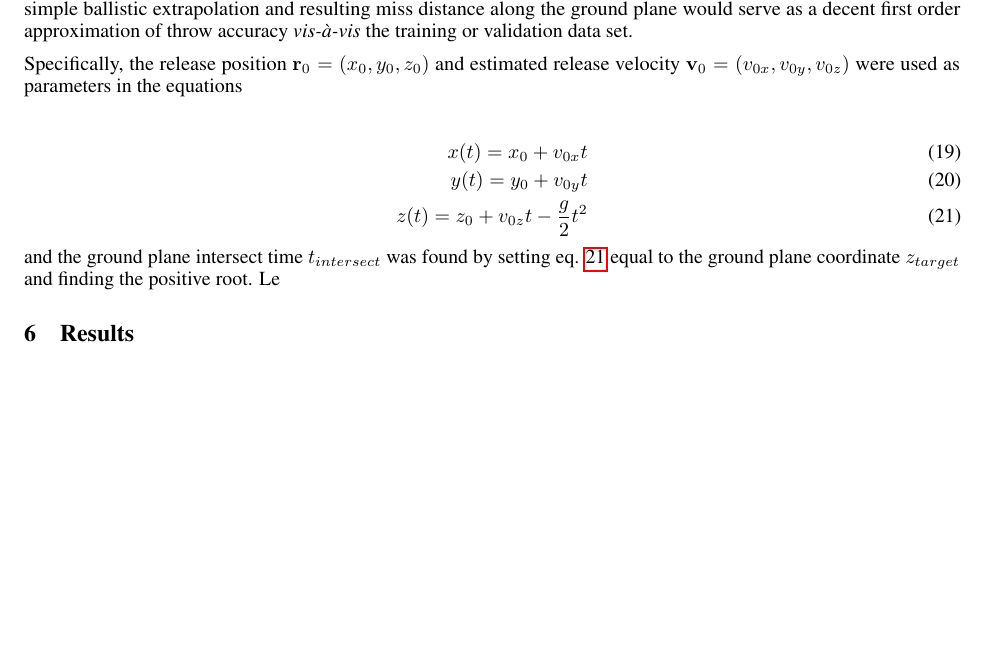
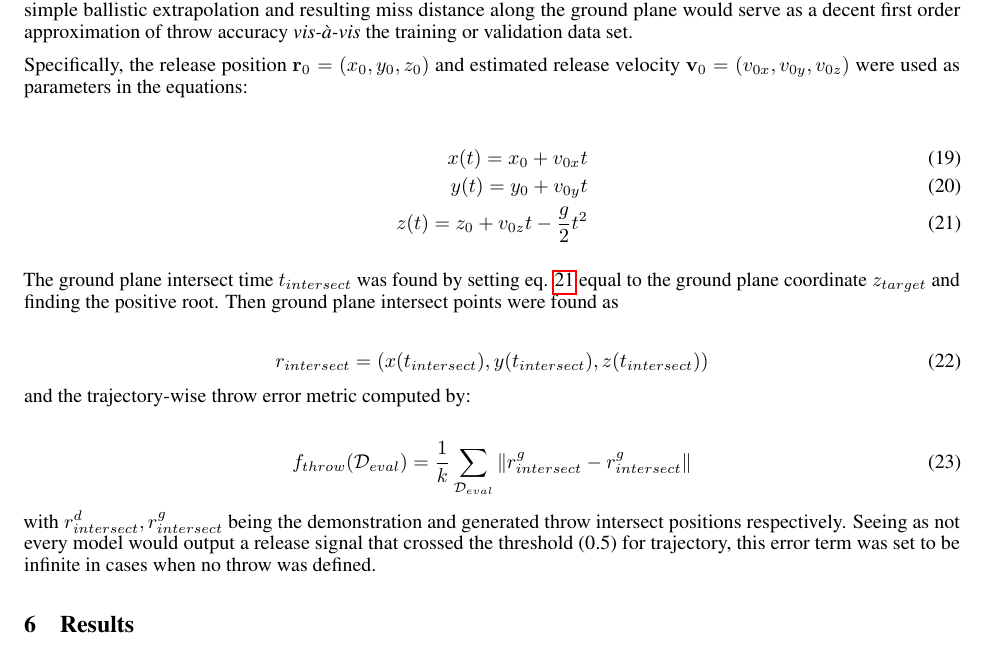
Before and after one commit to peteris-racinskis/masters, a LaTeX paper (tex-arxiv/article.tex): part of page 11 of 12, cut so that both start at the same text, the shorter picture padded with empty space. Compiled offline with pdfLaTeX.

Commit message:
throw metric equations too

```diff
--- a/tex-arxiv/article.tex
+++ b/tex-arxiv/article.tex
@@ -341,14 +341,25 @@ The second class involves applying various measures to the observation/state var
 \end{equation}
 where the inner function $g$ corresponds to metrics such as position error, rotation error (quaternion angular distance) or categorical crossentropy in the release signal. Finally, a release error metric was computed trajectory-wise. To do this, the release point of each trajectory was found, the corresponding position found and velocity vector estimated. When considering ways to combine these two terms into a single quantitative error estimator, it was decided that a simple ballistic extrapolation and resulting miss distance along the ground plane would serve as a decent first order approximation of throw accuracy \emph{vis-à-vis} the training or validation data set.
 
-Specifically, the release position $\mathbf{r}_0 = (x_0,y_0,z_0)$ and estimated release velocity $\mathbf{v}_0 = (v_{0x}, v_{0y}, v_{0z})$ were used as parameters in the equations
+Specifically, the release position $\mathbf{r}_0 = (x_0,y_0,z_0)$ and estimated release velocity $\mathbf{v}_0 = (v_{0x}, v_{0y}, v_{0z})$ were used as parameters in the equations:
 
 \begin{align}
 	x(t) = x_0 + v_{0x}t \\
 	y(t) = y_0 + v_{0y}t  \\
 	z(t) = z_0 + v_{0z}t - \frac{g}{2}t^2 \label{eq:z_parabola}
 \end{align}
-and the ground plane intersect time $t_{intersect}$ was found by setting eq. \ref{eq:z_parabola} equal to the ground plane coordinate $z_{target}$ and finding the positive root. Le
+
+The ground plane intersect time $t_{intersect}$ was found by setting eq. \ref{eq:z_parabola} equal to the ground plane coordinate $z_{target}$ and finding the positive root. Then ground plane intersect points were found as
+
+\begin{equation}
+	r_{intersect} = \left ( x(t_{intersect}), y(t_{intersect}), z(t_{intersect}) \right )
+\end{equation}
+and the trajectory-wise throw error metric computed by:
+
+\begin{equation}
+	f_{throw}(\mathcal{D}_{eval}) = \frac{1}{k}\sum_{\mathcal{D}_{eval}} \Vert r^g_{intersect} - r^g_{intersect}\Vert
+\end{equation}
+with $r^d_{intersect}, r^g_{intersect}$ being the demonstration and generated throw intersect positions respectively. Seeing as not every model would output a release signal that crossed the threshold (0.5) for trajectory, this error term was set to be infinite in cases when no throw was defined.
 
 \section{Results}
 \label{sec:results}
```
Also changed, not shown: tex-arxiv/article.pdf.
